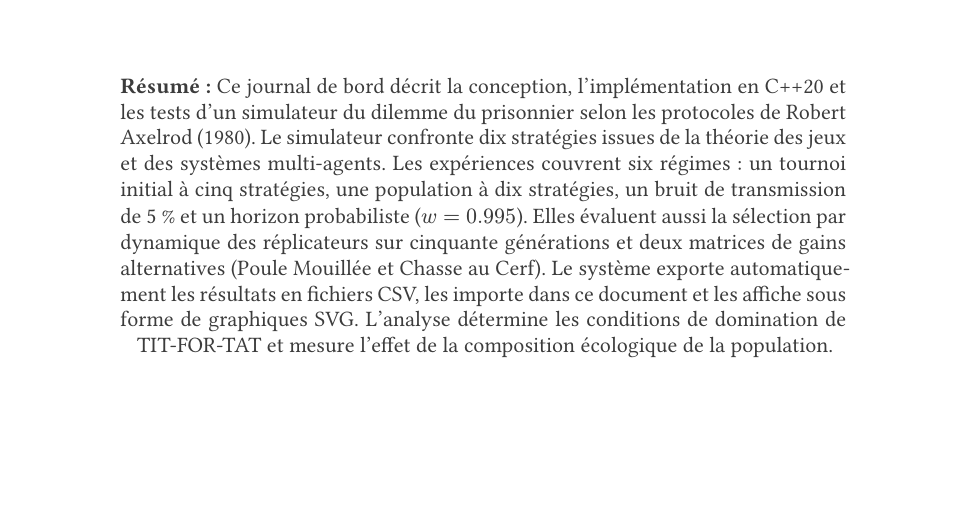
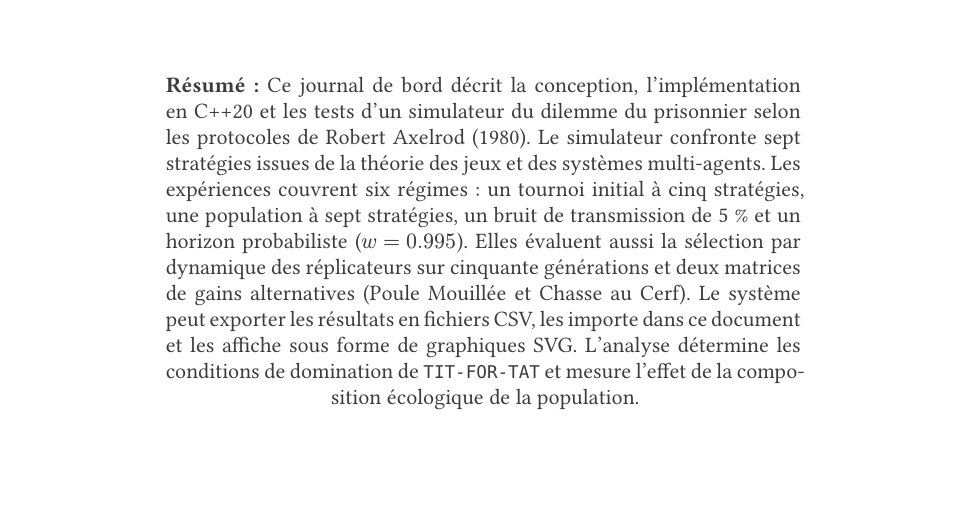
Before and after one commit to adnan-faize/HAI716I-Axelrod-Tournament, a Typst document (journal_de_bord.typ): part of page 1 of 7, cut so that both start at the same text. The pictures show the PDF file journal_de_bord.pdf that the author committed with the source.

Commit message:
fixed typo

```diff
--- a/journal_de_bord.typ
+++ b/journal_de_bord.typ
@@ -125,5 +125,5 @@
     #text(size: 11pt, weight: "medium", fill: luma(60))[
-      *Résumé :* Ce journal de bord décrit la conception, l'implémentation en C++20 et les tests d'un simulateur du dilemme du prisonnier selon les protocoles de Robert Axelrod (1980). Le simulateur confronte dix stratégies issues de la théorie des jeux et des systèmes multi-agents. Les expériences couvrent six régimes : un tournoi initial à cinq stratégies, une population à dix stratégies, un bruit de transmission de 5 % et un horizon probabiliste ($w=0.995$). Elles évaluent aussi la sélection par dynamique des réplicateurs sur cinquante générations et deux matrices de gains alternatives (Poule Mouillée et Chasse au Cerf). Le système exporte automatiquement les résultats en fichiers CSV, les importe dans ce document et les affiche sous forme de graphiques SVG. L'analyse détermine les conditions de domination de TIT-FOR-TAT et mesure l'effet de la composition écologique de la population.
+      *Résumé :* Ce journal de bord décrit la conception, l'implémentation en C++20 et les tests d'un simulateur du dilemme du prisonnier selon les protocoles de Robert Axelrod (1980). Le simulateur confronte sept stratégies issues de la théorie des jeux et des systèmes multi-agents. Les expériences couvrent six régimes : un tournoi initial à cinq stratégies, une population à sept stratégies, un bruit de transmission de 5 % et un horizon probabiliste ($w=0.995$). Elles évaluent aussi la sélection par dynamique des réplicateurs sur cinquante générations et deux matrices de gains alternatives (Poule Mouillée et Chasse au Cerf). Le système peut exporter les résultats en fichiers CSV, les importe dans ce document et les affiche sous forme de graphiques SVG. L'analyse détermine les conditions de domination de `TIT-FOR-TAT` et mesure l'effet de la composition écologique de la population.
     ]
   ]
 ]
```
Also changed, not shown: journal_de_bord.pdf, journal_de_bord.typ (2 more changed lines).
